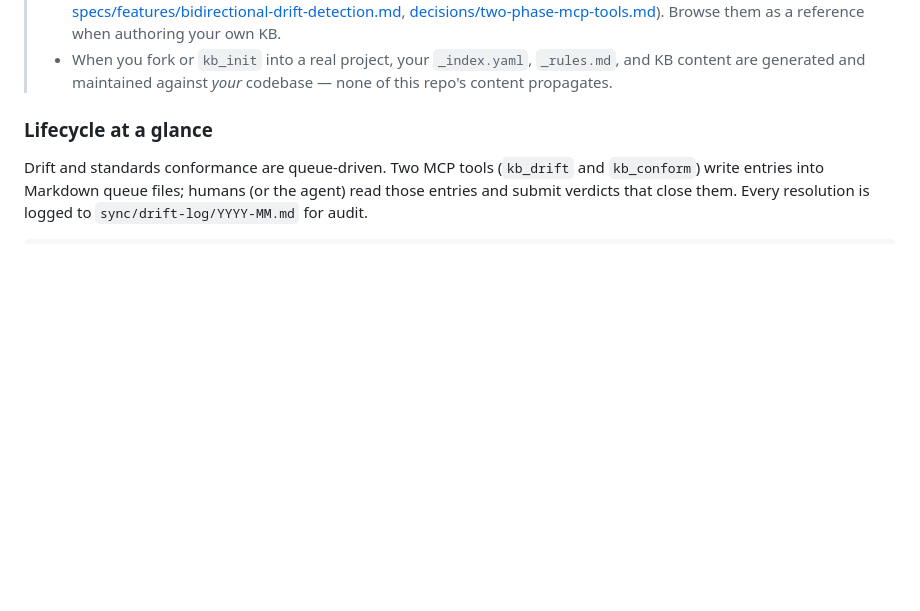
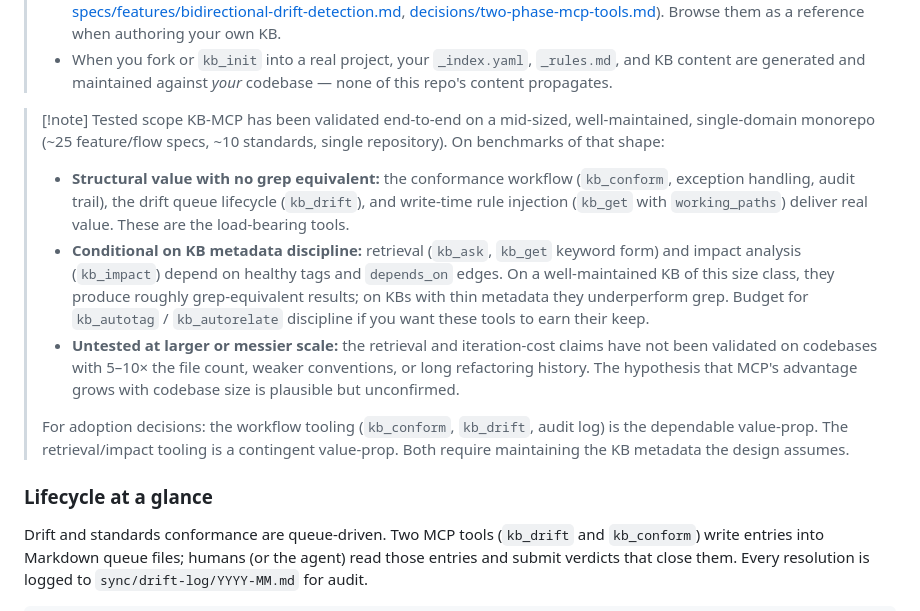
Before and after one commit to DEONSKY/project-instrumentality, a Markdown page: README.md, the part around the change. Drawn GitHub-style; blank space fills up the shorter version.

Commit message:
note about repo

```diff
--- a/README.md
+++ b/README.md
@@ -76,6 +76,15 @@ your-project/
 > - `knowledge/_rules.md` keeps generic placeholders (`project_name: "My Project"`, `_detected_stack: "unknown"`). These are template values, not bugs. A consuming project fills them via `kb_init`.
 > - The KB files under `knowledge/` exist as **human-readable documentation of KB-MCP** — worked examples of features, flows, schemas, decisions, integrations, and standards. They are deliberately self-referential (e.g. [specs/features/bidirectional-drift-detection.md](knowledge/specs/features/bidirectional-drift-detection.md), [decisions/two-phase-mcp-tools.md](knowledge/decisions/two-phase-mcp-tools.md)). Browse them as a reference when authoring your own KB.
 > - When you fork or `kb_init` into a real project, your `_index.yaml`, `_rules.md`, and KB content are generated and maintained against *your* codebase — none of this repo's content propagates.
+
+> [!note] Tested scope
+> KB-MCP has been validated end-to-end on a mid-sized, well-maintained, single-domain monorepo (~25 feature/flow specs, ~10 standards, single repository). On benchmarks of that shape:
+>
+> - **Structural value with no grep equivalent:** the conformance workflow (`kb_conform`, exception handling, audit trail), the drift queue lifecycle (`kb_drift`), and write-time rule injection (`kb_get` with `working_paths`) deliver real value. These are the load-bearing tools.
+> - **Conditional on KB metadata discipline:** retrieval (`kb_ask`, `kb_get` keyword form) and impact analysis (`kb_impact`) depend on healthy tags and `depends_on` edges. On a well-maintained KB of this size class, they produce roughly grep-equivalent results; on KBs with thin metadata they underperform grep. Budget for `kb_autotag` / `kb_autorelate` discipline if you want these tools to earn their keep.
+> - **Untested at larger or messier scale:** the retrieval and iteration-cost claims have not been validated on codebases with 5–10× the file count, weaker conventions, or long refactoring history. The hypothesis that MCP's advantage grows with codebase size is plausible but unconfirmed.
+>
+> For adoption decisions: the workflow tooling (`kb_conform`, `kb_drift`, audit log) is the dependable value-prop. The retrieval/impact tooling is a contingent value-prop. Both require maintaining the KB metadata the design assumes.
 
 ### Lifecycle at a glance
 
```
